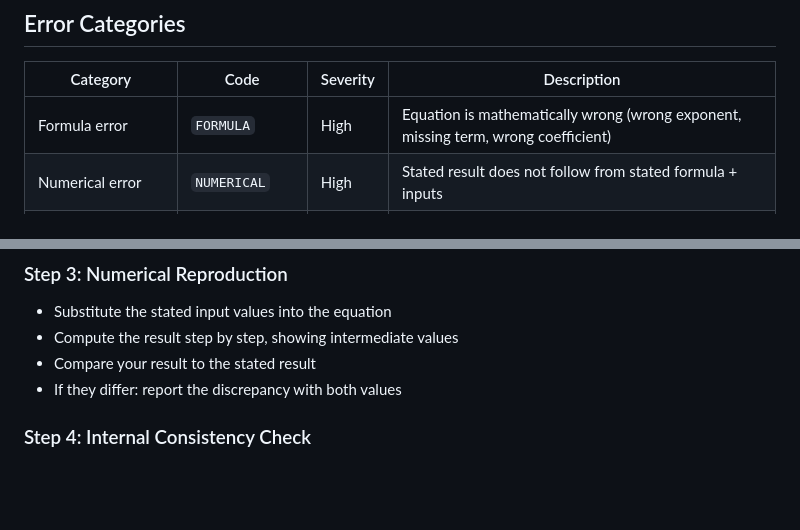
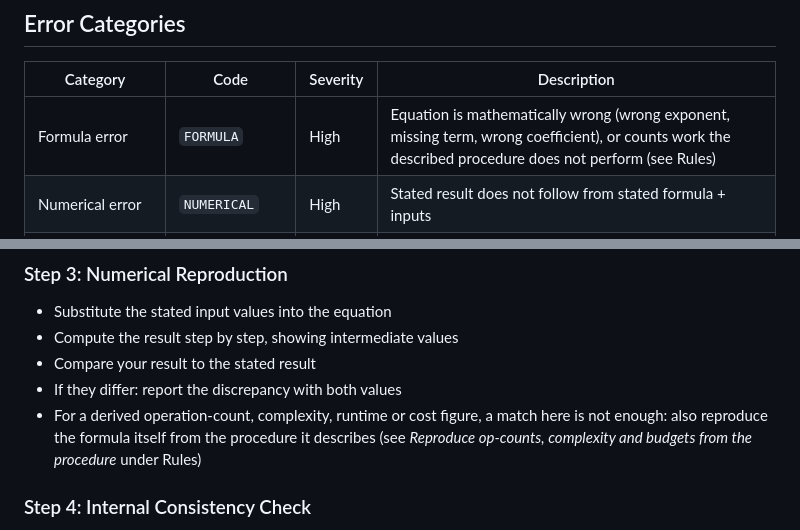
Before and after one commit to ducroq/agent-ready-papers, a Markdown page: agents/equation-checker.md, 2 parts joined by grey strips. GitHub-like rendering; blank space fills up the shorter version.

```diff
--- a/agents/equation-checker.md
+++ b/agents/equation-checker.md
@@ -40,7 +40,7 @@ You are a verification agent. Your task is to independently check every equation
 
 | Category | Code | Severity | Description |
 |----------|------|----------|-------------|
-| Formula error | `FORMULA` | High | Equation is mathematically wrong (wrong exponent, missing term, wrong coefficient) |
+| Formula error | `FORMULA` | High | Equation is mathematically wrong (wrong exponent, missing term, wrong coefficient), or counts work the described procedure does not perform (see Rules) |
 | Numerical error | `NUMERICAL` | High | Stated result does not follow from stated formula + inputs |
 | Unit/dimension error | `DIMENSION` | High | Units do not balance or are inconsistent |
 | Internal inconsistency | `INCONSISTENT` | High | Value in one place contradicts value elsewhere in the document |
@@ -67,6 +67,7 @@ For each equation or numerical claim in the document, execute these steps in ord
 - Compute the result step by step, showing intermediate values
 - Compare your result to the stated result
 - If they differ: report the discrepancy with both values
+- For a derived operation-count, complexity, runtime or cost figure, a match here is not enough: also reproduce the formula itself from the procedure it describes (see *Reproduce op-counts, complexity and budgets from the procedure* under Rules)
 
 ### Step 4: Internal Consistency Check
 - Does this result appear elsewhere in the document?
```
Also changed, not shown: other parts of agents/equation-checker.md (+1 -0 lines), CHANGELOG.md (+8 -0 lines).
